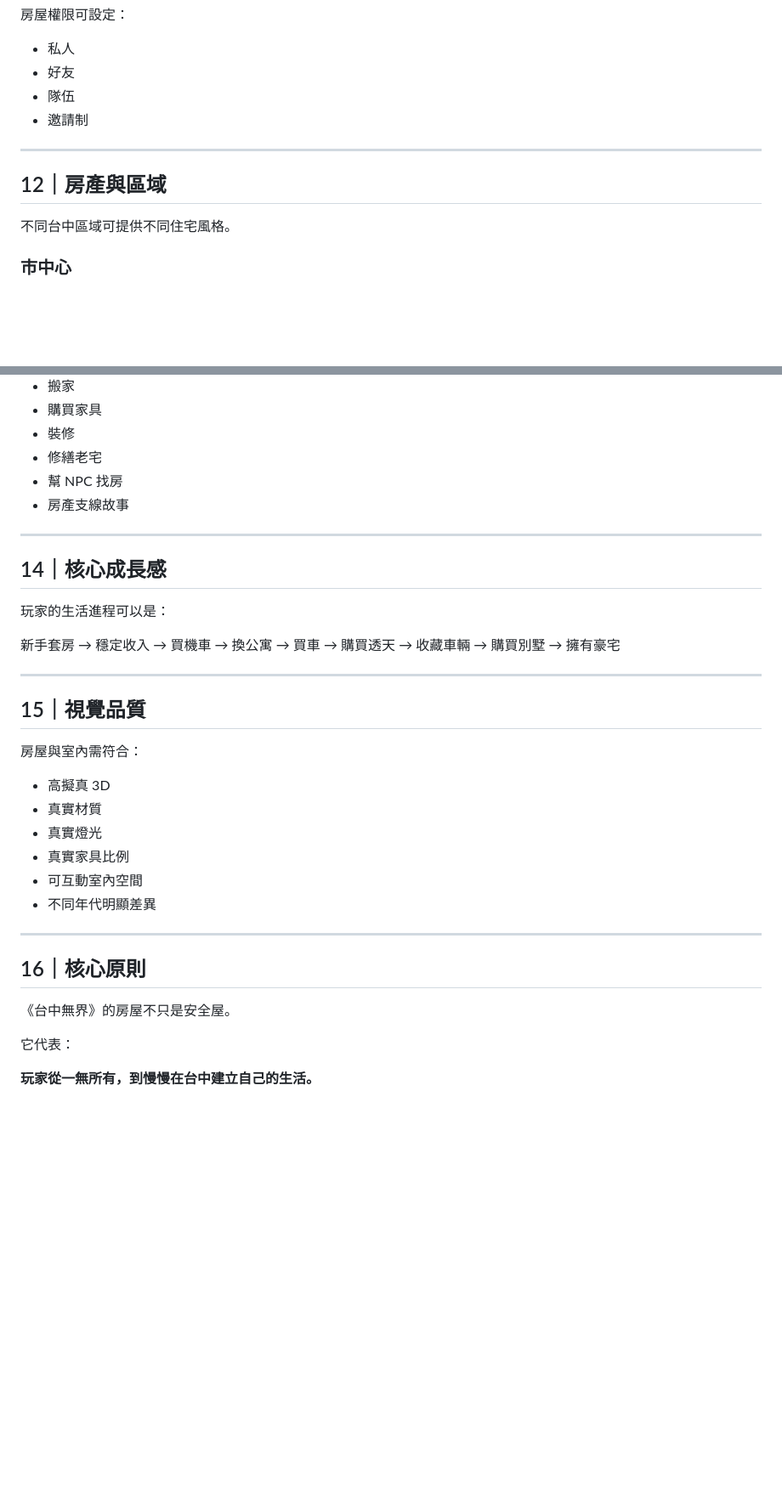
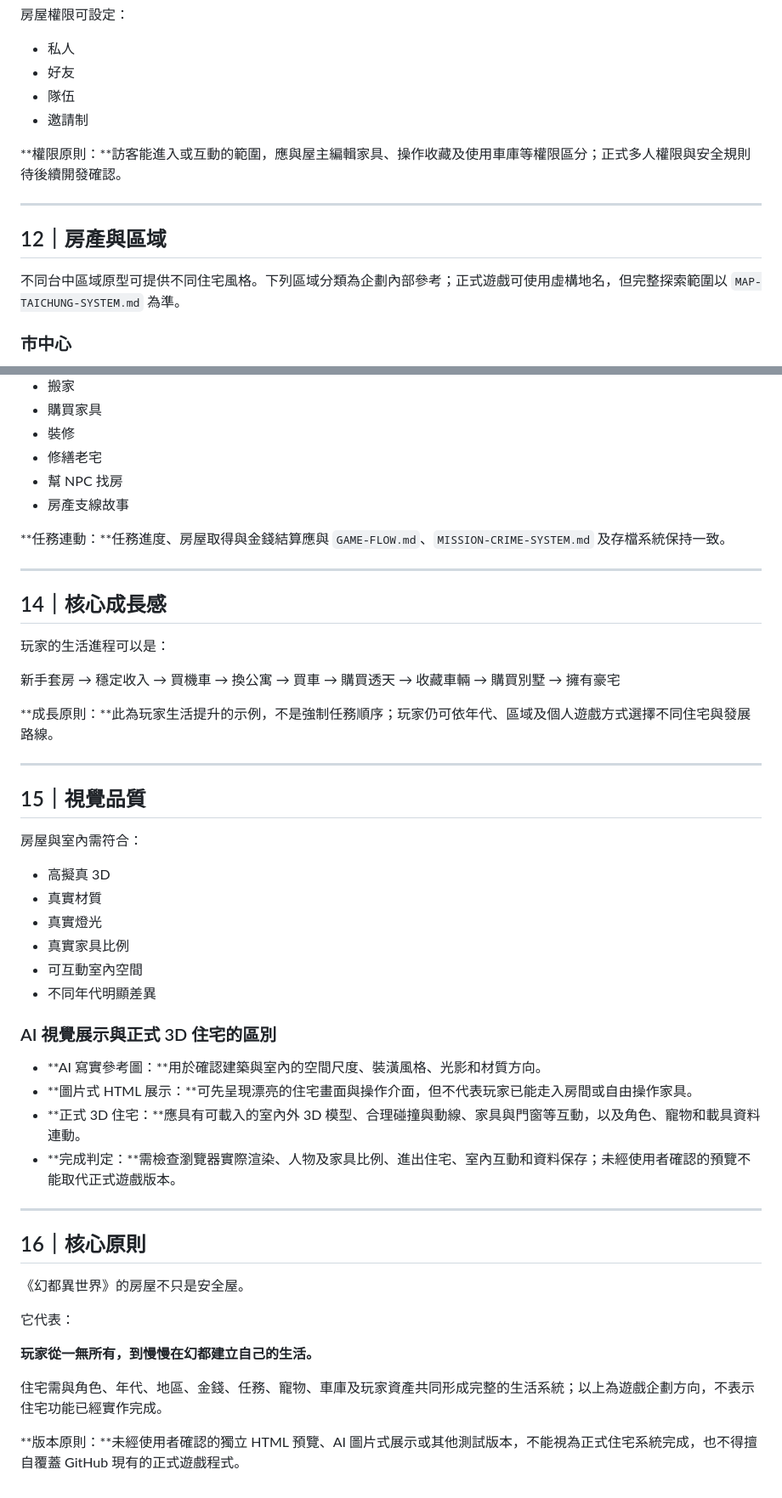
Before and after one commit to taichung-unbound/TAICHUNG-UNBOUND, a Markdown page: docs/HOUSING-PROPERTY-SYSTEM.md, 2 parts joined by grey strips. Shown at 85% size. GitHub-like rendering; blank space fills up the shorter version.

Commit message:
docs: align housing property system with Phantom Metropolis

```diff
--- a/docs/HOUSING-PROPERTY-SYSTEM.md
+++ b/docs/HOUSING-PROPERTY-SYSTEM.md
@@ -299,11 +321,13 @@
 - 隊伍
 - 邀請制
 
+**權限原則：**訪客能進入或互動的範圍，應與屋主編輯家具、操作收藏及使用車庫等權限區分；正式多人權限與安全規則待後續開發確認。
+
 ---
 
 ## 12｜房產與區域
 
-不同台中區域可提供不同住宅風格。
+不同台中區域原型可提供不同住宅風格。下列區域分類為企劃內部參考；正式遊戲可使用虛構地名，但完整探索範圍以 `MAP-TAICHUNG-SYSTEM.md` 為準。
 
 ### 市中心
 
@@ -348,6 +374,8 @@
 - 幫 NPC 找房
 - 房產支線故事
 
+**任務連動：**任務進度、房屋取得與金錢結算應與 `GAME-FLOW.md`、`MISSION-CRIME-SYSTEM.md` 及存檔系統保持一致。
+
 ---
 
 ## 14｜核心成長感
@@ -364,6 +392,8 @@
 → 購買別墅
 → 擁有豪宅
 
+**成長原則：**此為玩家生活提升的示例，不是強制任務順序；玩家仍可依年代、區域及個人遊戲方式選擇不同住宅與發展路線。
+
 ---
 
 ## 15｜視覺品質
@@ -377,12 +407,23 @@
 - 可互動室內空間
 - 不同年代明顯差異
 
+### AI 視覺展示與正式 3D 住宅的區別
+
+- **AI 寫實參考圖：**用於確認建築與室內的空間尺度、裝潢風格、光影和材質方向。
+- **圖片式 HTML 展示：**可先呈現漂亮的住宅畫面與操作介面，但不代表玩家已能走入房間或自由操作家具。
+- **正式 3D 住宅：**應具有可載入的室內外 3D 模型、合理碰撞與動線、家具與門窗等互動，以及角色、寵物和載具資料連動。
+- **完成判定：**需檢查瀏覽器實際渲染、人物及家具比例、進出住宅、室內互動和資料保存；未經使用者確認的預覽不能取代正式遊戲版本。
+
 ---
 
 ## 16｜核心原則
 
-《台中無界》的房屋不只是安全屋。
+《幻都異世界》的房屋不只是安全屋。
 
 它代表：
 
-**玩家從一無所有，到慢慢在台中建立自己的生活。**
+**玩家從一無所有，到慢慢在幻都建立自己的生活。**
+
+住宅需與角色、年代、地區、金錢、任務、寵物、車庫及玩家資產共同形成完整的生活系統；以上為遊戲企劃方向，不表示住宅功能已經實作完成。
+
+**版本原則：**未經使用者確認的獨立 HTML 預覽、AI 圖片式展示或其他測試版本，不能視為正式住宅系統完成，也不得擅自覆蓋 GitHub 現有的正式遊戲程式。
```
Also changed, not shown: other parts of docs/HOUSING-PROPERTY-SYSTEM.md (+27 -3 lines).
